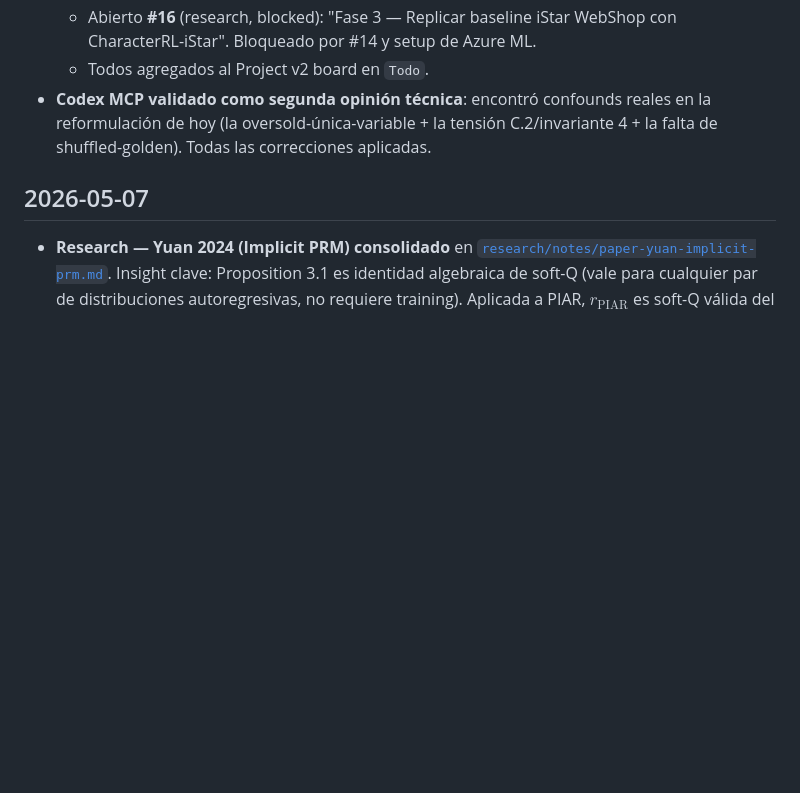
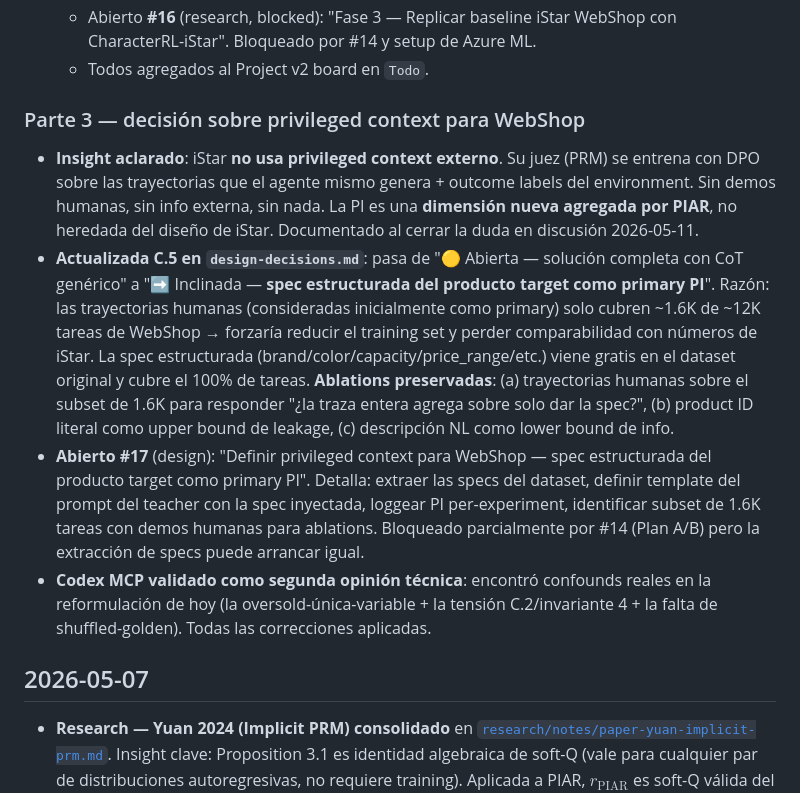
Before and after one commit to lucaspecina/piar-rl, a Markdown page: CHANGELOG.md, the part around the change. GitHub-like rendering; blank space fills up the shorter version.

Commit message:
research: privileged context para WebShop — spec estructurada como primary
design-decisions.md C.5: inclinada — spec estructurada del producto target
del dataset original WebShop como primary PI. Razon: las trayectorias
humanas (~1.6K disponibles de Yao et al. 2022) solo cubren una fraccion
del ~12K total de tareas, lo que forzaria reducir el training set y
perder comparabilidad con numeros de iStar. La spec viene gratis en el
dataset, cubre el 100% de tareas, y es semanticamente rica (atributos
brand/color/capacity/material/price_range) sin caer en el leak del
product ID literal. Trayectorias humanas preservadas como ablation
directa sobre el subset disponible, product ID como upper bound de
leakage, descripcion NL como lower bound.

Insight clave documentado: iStar NO usa privileged context externo. Su
juez (PRM) se entrena con DPO sobre las trayectorias del agente mismo +
outcome labels del environment. Sin demos humanas, sin info externa.
La PI es una dimension nueva agregada por PIAR, no heredada del diseno.

Issue #17 actualizado con titulo y body que reflejan la decision revisada
(la version inicial inclinaba a trayectorias humanas como primary, antes
de notar el problema de cobertura).

CHANGELOG: nueva sub-seccion "Parte 3" del 2026-05-11 con el detalle.

Refs #5, #10, #17

Co-Authored-By: Claude Opus 4.7 (1M context) <noreply@anthropic.com>

```diff
--- a/CHANGELOG.md
+++ b/CHANGELOG.md
@@ -26,6 +26,12 @@ que la motivó (formato `#N`).
   - Abierto **#15** (research): "Leakage vs progreso causal — D.1 (muestreo pareado) + D.9 (shuffled-golden control)".
   - Abierto **#16** (research, blocked): "Fase 3 — Replicar baseline iStar WebShop con CharacterRL-iStar". Bloqueado por #14 y setup de Azure ML.
   - Todos agregados al Project v2 board en `Todo`.
+
+### Parte 3 — decisión sobre privileged context para WebShop
+
+- **Insight aclarado**: iStar **no usa privileged context externo**. Su juez (PRM) se entrena con DPO sobre las trayectorias que el agente mismo genera + outcome labels del environment. Sin demos humanas, sin info externa, sin nada. La PI es una **dimensión nueva agregada por PIAR**, no heredada del diseño de iStar. Documentado al cerrar la duda en discusión 2026-05-11.
+- **Actualizada C.5 en `design-decisions.md`**: pasa de "🟡 Abierta — solución completa con CoT genérico" a "➡️ Inclinada — **spec estructurada del producto target como primary PI**". Razón: las trayectorias humanas (consideradas inicialmente como primary) solo cubren ~1.6K de ~12K tareas de WebShop → forzaría reducir el training set y perder comparabilidad con números de iStar. La spec estructurada (brand/color/capacity/price_range/etc.) viene gratis en el dataset original y cubre el 100% de tareas. **Ablations preservadas**: (a) trayectorias humanas sobre el subset de 1.6K para responder "¿la traza entera agrega sobre solo dar la spec?", (b) product ID literal como upper bound de leakage, (c) descripción NL como lower bound de info.
+- **Abierto #17** (design): "Definir privileged context para WebShop — spec estructurada del producto target como primary PI". Detalla: extraer las specs del dataset, definir template del prompt del teacher con la spec inyectada, loggear PI per-experiment, identificar subset de 1.6K tareas con demos humanas para ablations. Bloqueado parcialmente por #14 (Plan A/B) pero la extracción de specs puede arrancar igual.
 - **Codex MCP validado como segunda opinión técnica**: encontró confounds reales en la reformulación de hoy (la oversold-única-variable + la tensión C.2/invariante 4 + la falta de shuffled-golden). Todas las correcciones aplicadas.
 
 ## 2026-05-07
```
Also changed, not shown: research/synthesis/design-decisions.md (+1 -1 lines).
